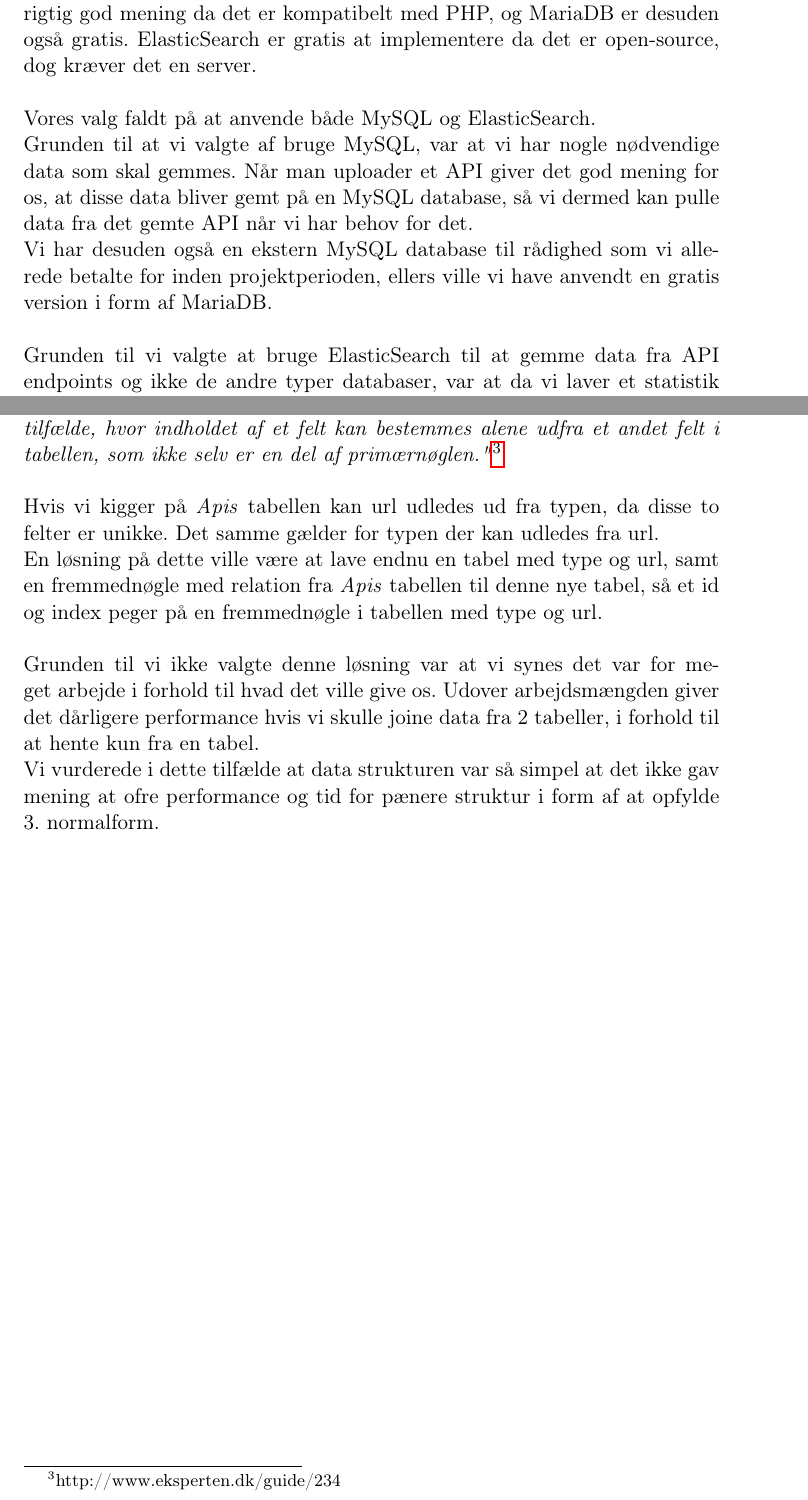
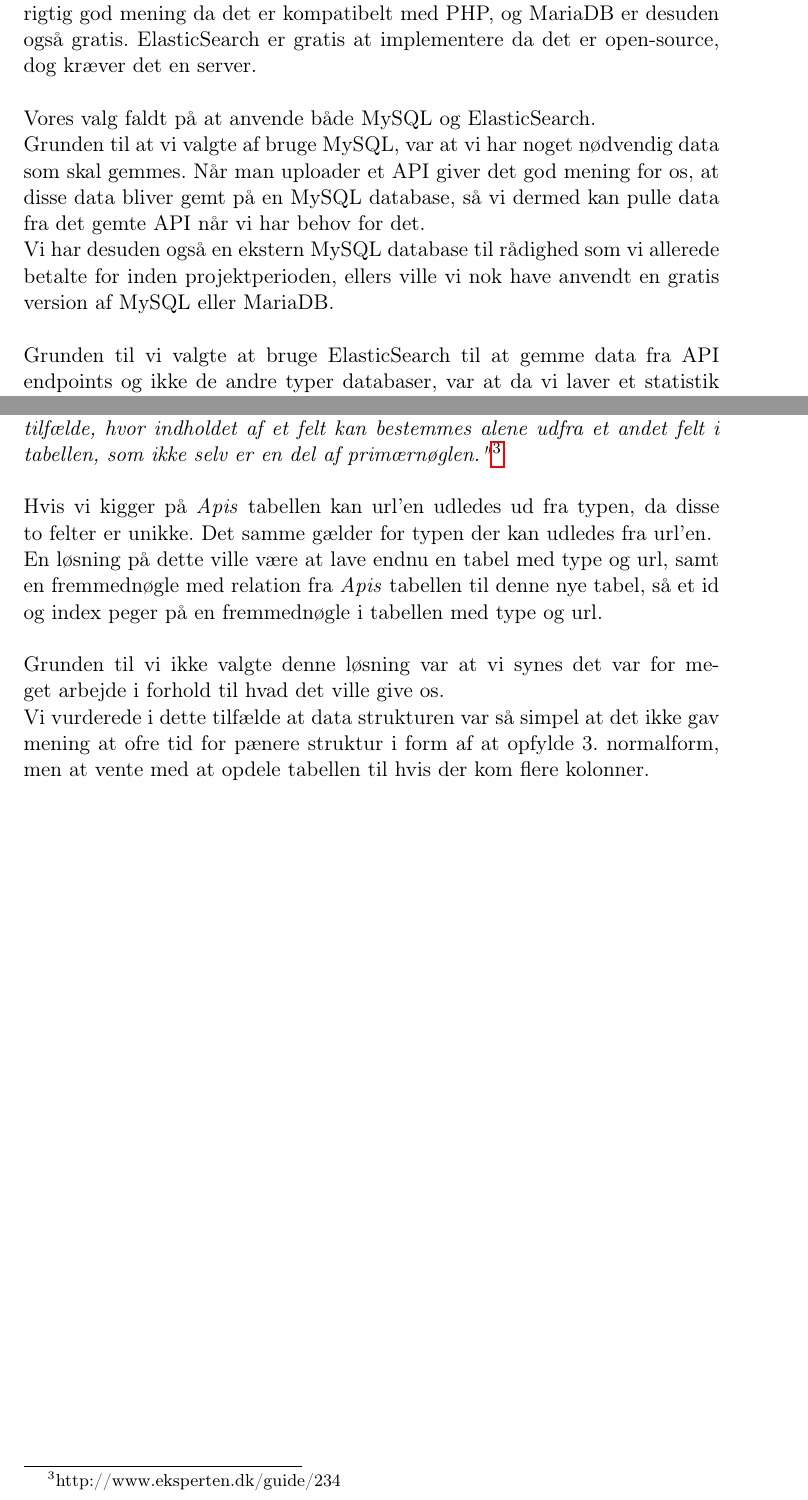
Before and after one commit to Munk91/Hovedopgave, a LaTeX document (documents/preamble.tex, which reads documents/database.tex): two parts of pages 10 and 12 of 13, joined at a grey line, cut so that both start at the same text. Compiled offline with pdfLaTeX.

Commit message:
Fix review comments

```diff
--- a/documents/database.tex
+++ b/documents/database.tex
@@ -13,9 +13,10 @@ og MariaDB er desuden også gratis. ElasticSearch er gratis at implementere da d
 \\\\
 Vores valg faldt på at anvende både MySQL og ElasticSearch.
 \\
-Grunden til at vi valgte af bruge MySQL, var at vi har nogle nødvendige data som skal gemmes. Når man uploader et API giver det god mening
+Grunden til at vi valgte af bruge MySQL, var at vi har noget nødvendig data som skal gemmes. Når man uploader et API giver det god mening
 for os, at disse data bliver gemt på en MySQL database, så vi dermed kan pulle data fra det gemte API når vi har behov for det.\\
-Vi har desuden også en ekstern MySQL database til rådighed som vi allerede betalte for inden projektperioden, ellers ville vi have anvendt en gratis version i form af MariaDB.
+Vi har desuden også en ekstern MySQL database til rådighed som vi allerede betalte for inden projektperioden, ellers ville vi nok have anvendt en gratis version
+af MySQL eller MariaDB.
 \\\\
 Grunden til vi valgte at bruge ElasticSearch til at gemme data fra API endpoints og ikke de andre typer databaser, var at da vi laver et statistik program
 som skal hente data på tværs af forskellige tabeller, ville vi undgå at lave en masse kald til databasen og joine data sammen.
@@ -62,10 +63,10 @@ I vores overvejelser omkring normalisering har vi tænkt over hvorvidt denne tab
 Der opstår dog problemer ved 3. normalform som siger at \textit{"3NF kræver, at et felt \textbf{kun} er afhængig af primærnøglen.
 Selvom alle felterne i en tabel overholder 2NF eller at primærnøglen slet ikke er sammensat, så kan der være tilfælde, hvor indholdet af et felt kan bestemmes alene udfra et andet felt i tabellen, som ikke selv er en del af primærnøglen."}\footnote{http://www.eksperten.dk/guide/234}
 \\\\
-Hvis vi kigger på \textit{Apis} tabellen kan url udledes ud fra typen, da disse to felter er unikke. Det samme gælder for typen der kan udledes fra url.
+Hvis vi kigger på \textit{Apis} tabellen kan url'en udledes ud fra typen, da disse to felter er unikke. Det samme gælder for typen der kan udledes fra url'en.
 \\
 En løsning på dette ville være at lave endnu en tabel med type og url, samt en fremmednøgle med relation fra \textit{Apis} tabellen til denne nye tabel, så et id og index peger på en fremmednøgle i tabellen med type og url.
 \\\\
-Grunden til vi ikke valgte denne løsning var at vi synes det var for meget arbejde i forhold til hvad det ville give os. Udover arbejdsmængden giver det dårligere performance hvis vi skulle joine data fra 2 tabeller, i forhold til at hente kun fra en tabel.
+Grunden til vi ikke valgte denne løsning var at vi synes det var for meget arbejde i forhold til hvad det ville give os.
 \\
-Vi vurderede i dette tilfælde at data strukturen var så simpel at det ikke gav mening at ofre performance og tid for pænere struktur i form af at opfylde 3. normalform.
+Vi vurderede i dette tilfælde at data strukturen var så simpel at det ikke gav mening at ofre tid for pænere struktur i form af at opfylde 3. normalform, men at vente med at opdele tabellen til hvis der kom flere kolonner.
```
Also changed, not shown: documents/database.tex (2 more changed lines).
